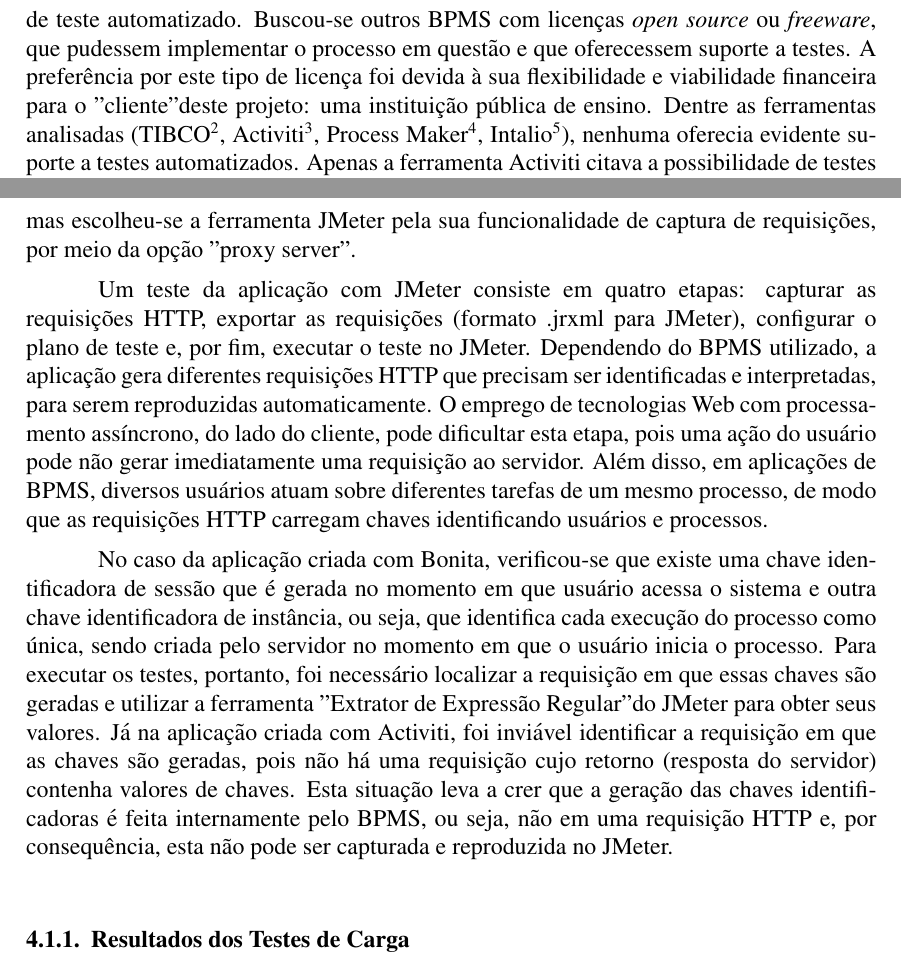
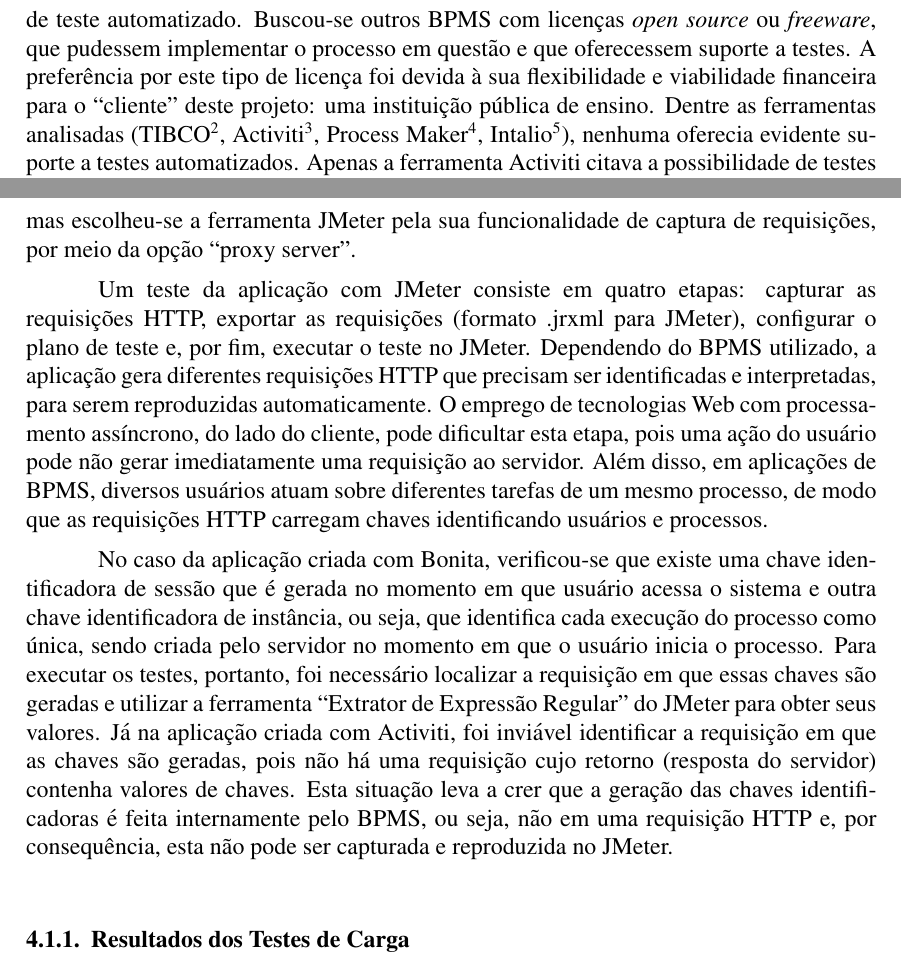
Before and after one commit to jmoura1/artigo-sbqs-2015, a LaTeX paper (sbc-template.tex): two parts of pages 4 and 5 of 8, joined at a grey line, cut so that both start at the same text. Compiled offline with pdfLaTeX.

Commit message:
Correcao de aspas duplas em latex

```diff
--- a/sbc-template.tex
+++ b/sbc-template.tex
@@ -118,7 +118,7 @@ A aplicação foi submetida a testes funcionais realizados manualmente, além de
 
 %, em especial testes de carga e testes funcionais, que supostamente poderiam ter evitado os problemas observados na implantação.
 
-Verificou-se, no entanto, que o BPMS utilizado não possuía suporte a nenhum tipo de teste automatizado. Buscou-se outros BPMS com licenças \emph{open source} ou \emph{freeware}, que pudessem implementar o processo em questão e que oferecessem suporte a testes. A preferência por este tipo de licença foi devida à sua flexibilidade e viabilidade financeira para o "cliente" deste projeto: uma instituição pública de ensino.
+Verificou-se, no entanto, que o BPMS utilizado não possuía suporte a nenhum tipo de teste automatizado. Buscou-se outros BPMS com licenças \emph{open source} ou \emph{freeware}, que pudessem implementar o processo em questão e que oferecessem suporte a testes. A preferência por este tipo de licença foi devida à sua flexibilidade e viabilidade financeira para o ``cliente'' deste projeto: uma instituição pública de ensino.
 Dentre as ferramentas analisadas (TIBCO\footnote{TIBCO. Disponível em: www.tibco.com.}, Activiti\footnote{Activiti. Disponível em: www.activiti.org.}, Process Maker\footnote{Process Maker. Disponível em: www.processmaker.com.}, Intalio\footnote{Intalio. Disponível em: www.intalio.com.}), nenhuma oferecia evidente suporte a testes automatizados. Apenas a ferramenta Activiti citava a possibilidade de testes de unidade aliados ao JUnit, porém sem muitas informações sobre essa alternativa. Por isso partiu-se para outra opção: utilizar ferramentas de teste externas ao BPMS.
 
 Adicionalmente, decidiu-se implementar a mesma aplicação usando outro BPMS, a fim de ampliar a experiência e, possivelmente, identificar semelhanças e diferenças no teste automatizado de implementações com diferentes BPMS.
@@ -191,7 +191,7 @@ Um teste da aplicação com JMeter consiste em quatro etapas: capturar as requis
 
 %Ocorrem dois principais problemas na execução do teste de carga em ambas as ferramentas: (a) Captura e interpretação das requisições que utilizam a tecnologia GWT e (b) dependência entre as tarefas do processo, cuja implementação muda conforme o BPMS.
 
-No caso da aplicação criada com Bonita, verificou-se que existe uma chave identificadora de sessão que é gerada no momento em que usuário acessa o sistema e outra chave identificadora de instância, ou seja, que identifica cada execução do processo como única, sendo criada pelo servidor no momento em que o usuário inicia o processo. Para executar os testes, portanto, foi necessário localizar a requisição em que essas chaves são geradas e utilizar a ferramenta "Extrator de Expressão Regular" do JMeter para obter seus valores. Já na aplicação criada com Activiti, foi inviável identificar a requisição em que as chaves são geradas, pois não há uma requisição cujo retorno (resposta do servidor) contenha valores de chaves. Esta situação leva a crer que a geração das chaves identificadoras é feita internamente pelo BPMS, ou seja, não em uma requisição HTTP e, por consequência, esta não pode ser capturada e reproduzida no JMeter.
+No caso da aplicação criada com Bonita, verificou-se que existe uma chave identificadora de sessão que é gerada no momento em que usuário acessa o sistema e outra chave identificadora de instância, ou seja, que identifica cada execução do processo como única, sendo criada pelo servidor no momento em que o usuário inicia o processo. Para executar os testes, portanto, foi necessário localizar a requisição em que essas chaves são geradas e utilizar a ferramenta ``Extrator de Expressão Regular'' do JMeter para obter seus valores. Já na aplicação criada com Activiti, foi inviável identificar a requisição em que as chaves são geradas, pois não há uma requisição cujo retorno (resposta do servidor) contenha valores de chaves. Esta situação leva a crer que a geração das chaves identificadoras é feita internamente pelo BPMS, ou seja, não em uma requisição HTTP e, por consequência, esta não pode ser capturada e reproduzida no JMeter.
 
 %\begin{table}
 %{\scriptsize
```
Also changed, not shown: sbc-template.pdf, sbc-template.tex (4 more changed lines).
